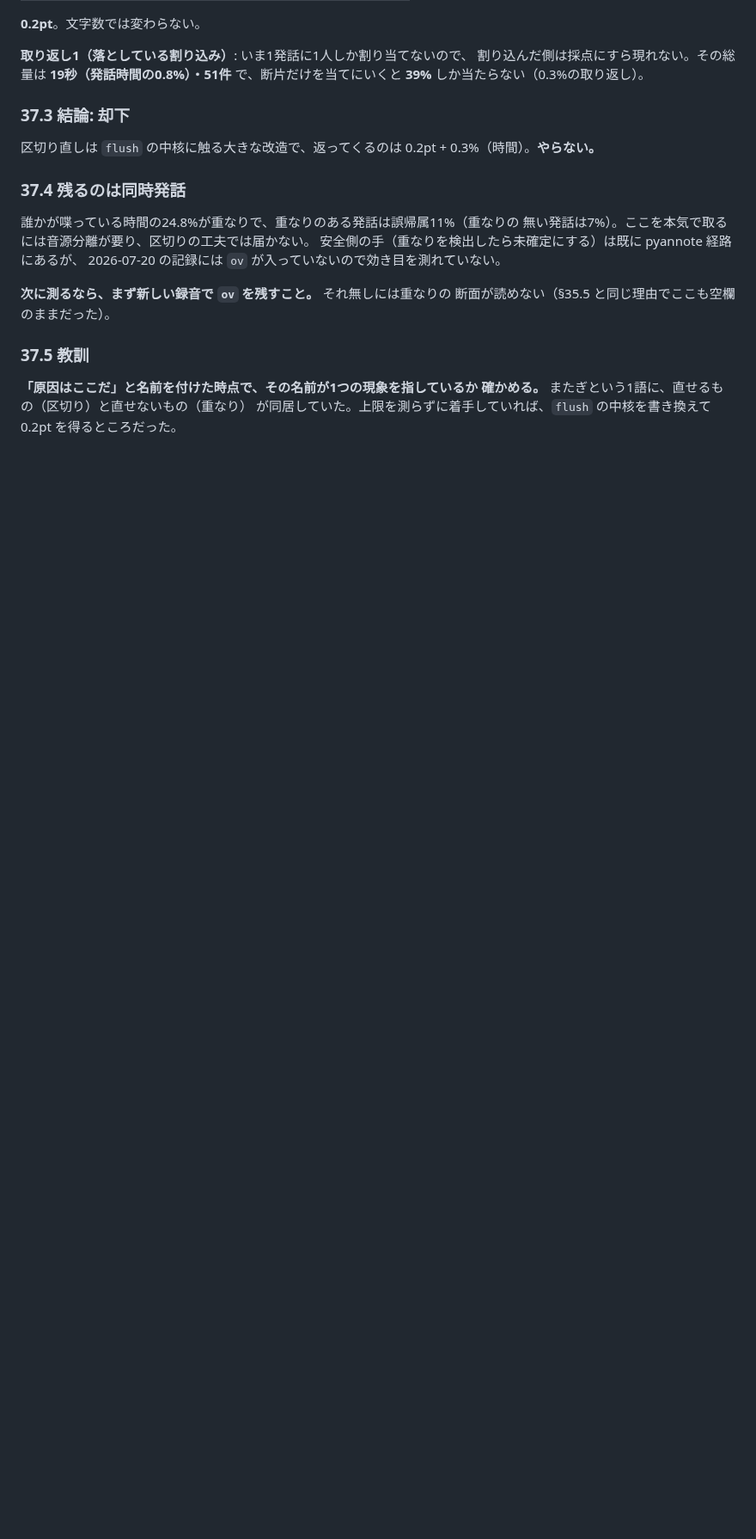
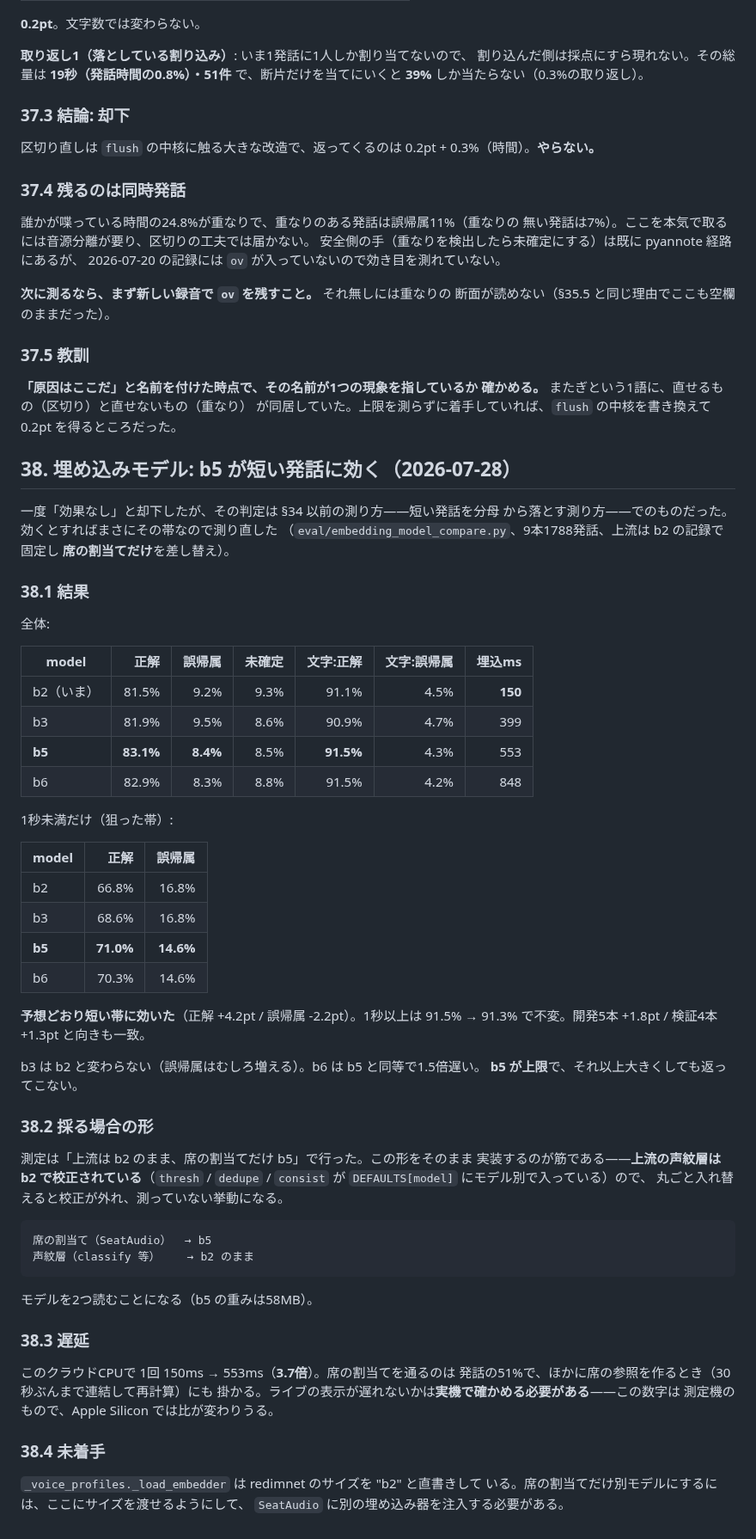
Before and after one commit to ReiMatsui/discussion-support, a Markdown page: docs/design/handoff_2026-07-14_unregistered_speakers.md, the part around the change. Shown at 86% size. Drawn GitHub-style; blank space fills up the shorter version.

Commit message:
§38: 埋め込みモデルの測り直し（b5が短い発話に効く）を記録する
Co-Authored-By: Claude Opus 5 <noreply@anthropic.com>
Claude-Session: https://claude.ai/code/session_017fDUeckKA4gWL3MM8T4EQV

```diff
--- a/docs/design/handoff_2026-07-14_unregistered_speakers.md
+++ b/docs/design/handoff_2026-07-14_unregistered_speakers.md
@@ -2859,3 +2859,61 @@ GT の話者境界で割るのは実装案ではなく**上限を測るため**
 確かめる。** またぎという1語に、直せるもの（区切り）と直せないもの（重なり）
 が同居していた。上限を測らずに着手していれば、`flush` の中核を書き換えて
 0.2pt を得るところだった。
+
+## 38. 埋め込みモデル: b5 が短い発話に効く（2026-07-28）
+
+一度「効果なし」と却下したが、その判定は §34 以前の測り方——短い発話を分母
+から落とす測り方——でのものだった。効くとすればまさにその帯なので測り直した
+（`eval/embedding_model_compare.py`、9本1788発話、上流は b2 の記録で固定し
+**席の割当てだけ**を差し替え）。
+
+### 38.1 結果
+
+全体:
+
+| model | 正解 | 誤帰属 | 未確定 | 文字:正解 | 文字:誤帰属 | 埋込ms |
+|---|---:|---:|---:|---:|---:|---:|
+| b2（いま） | 81.5% | 9.2% | 9.3% | 91.1% | 4.5% | **150** |
+| b3 | 81.9% | 9.5% | 8.6% | 90.9% | 4.7% | 399 |
+| **b5** | **83.1%** | **8.4%** | 8.5% | **91.5%** | 4.3% | 553 |
+| b6 | 82.9% | 8.3% | 8.8% | 91.5% | 4.2% | 848 |
+
+1秒未満だけ（狙った帯）:
+
+| model | 正解 | 誤帰属 |
+|---|---:|---:|
+| b2 | 66.8% | 16.8% |
+| b3 | 68.6% | 16.8% |
+| **b5** | **71.0%** | **14.6%** |
+| b6 | 70.3% | 14.6% |
+
+**予想どおり短い帯に効いた**（正解 +4.2pt / 誤帰属 -2.2pt）。1秒以上は
+91.5% → 91.3% で不変。開発5本 +1.8pt / 検証4本 +1.3pt と向きも一致。
+
+b3 は b2 と変わらない（誤帰属はむしろ増える）。b6 は b5 と同等で1.5倍遅い。
+**b5 が上限**で、それ以上大きくしても返ってこない。
+
+### 38.2 採る場合の形
+
+測定は「上流は b2 のまま、席の割当てだけ b5」で行った。この形をそのまま
+実装するのが筋である——**上流の声紋層は b2 で校正されている**（`thresh` /
+`dedupe` / `consist` が `DEFAULTS[model]` にモデル別で入っている）ので、
+丸ごと入れ替えると校正が外れ、測っていない挙動になる。
+
+    席の割当て（SeatAudio）  → b5
+    声紋層（classify 等）    → b2 のまま
+
+モデルを2つ読むことになる（b5 の重みは58MB）。
+
+### 38.3 遅延
+
+このクラウドCPUで 1回 150ms → 553ms（**3.7倍**）。席の割当てを通るのは
+発話の51%で、ほかに席の参照を作るとき（30秒ぶんまで連結して再計算）にも
+掛かる。ライブの表示が遅れないかは**実機で確かめる必要がある**——この数字は
+測定機のもので、Apple Silicon では比が変わりうる。
+
+### 38.4 未着手
+
+`_voice_profiles._load_embedder` は redimnet のサイズを "b2" と直書きして
+いる。席の割当てだけ別モデルにするには、ここにサイズを渡せるようにして、
+`SeatAudio` に別の埋め込み器を注入する必要がある。
```
